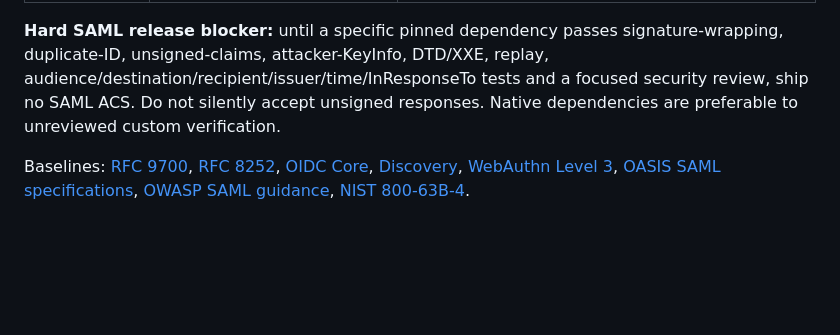
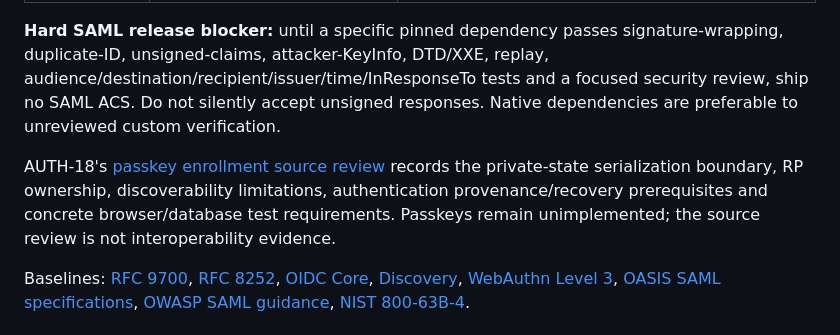
Before and after one commit to Deuspheara/easy-auth, a Markdown page: docs/research/protocol-dependencies.md, the part around the change. Drawn GitHub-style; blank space fills up the shorter version.

Commit message:
docs: review passkey enrollment security boundaries (AUTH-18)

```diff
--- a/docs/research/protocol-dependencies.md
+++ b/docs/research/protocol-dependencies.md
@@ -16,6 +16,12 @@ Assessment date: 2026-10-18. Candidates require lockfile/advisory and license re
 
 **Hard SAML release blocker:** until a specific pinned dependency passes signature-wrapping, duplicate-ID, unsigned-claims, attacker-KeyInfo, DTD/XXE, replay, audience/destination/recipient/issuer/time/InResponseTo tests and a focused security review, ship no SAML ACS. Do not silently accept unsigned responses. Native dependencies are preferable to unreviewed custom verification.
 
+AUTH-18's [passkey enrollment source review](passkey-enrollment.md) records the
+private-state serialization boundary, RP ownership, discoverability limitations,
+authentication provenance/recovery prerequisites and concrete browser/database
+test requirements. Passkeys remain unimplemented; the source review is not
+interoperability evidence.
+
 Baselines: [RFC 9700](https://www.rfc-editor.org/rfc/rfc9700), [RFC 8252](https://www.rfc-editor.org/rfc/rfc8252), [OIDC Core](https://openid.net/specs/openid-connect-core-1_0.html), [Discovery](https://openid.net/specs/openid-connect-discovery-1_0.html), [WebAuthn Level 3](https://www.w3.org/TR/webauthn-3/), [OASIS SAML specifications](https://www.oasis-open.org/standard/saml/), [OWASP SAML guidance](https://cheatsheetseries.owasp.org/cheatsheets/SAML_Security_Cheat_Sheet.html), [NIST 800-63B-4](https://pages.nist.gov/800-63-4/sp800-63b.html).
 
 ## Resolved first-slice dependency evidence
```
Also changed, not shown: docs/research/passkey-enrollment.md (added, +114 -0 lines).
